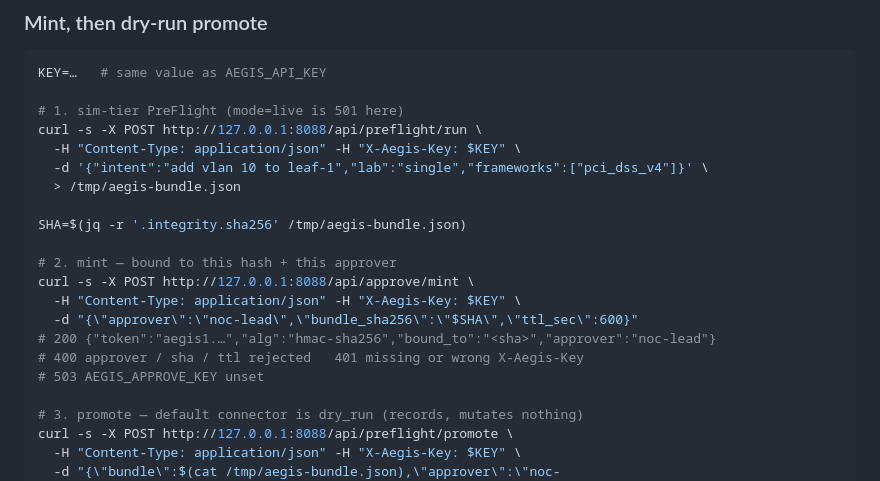
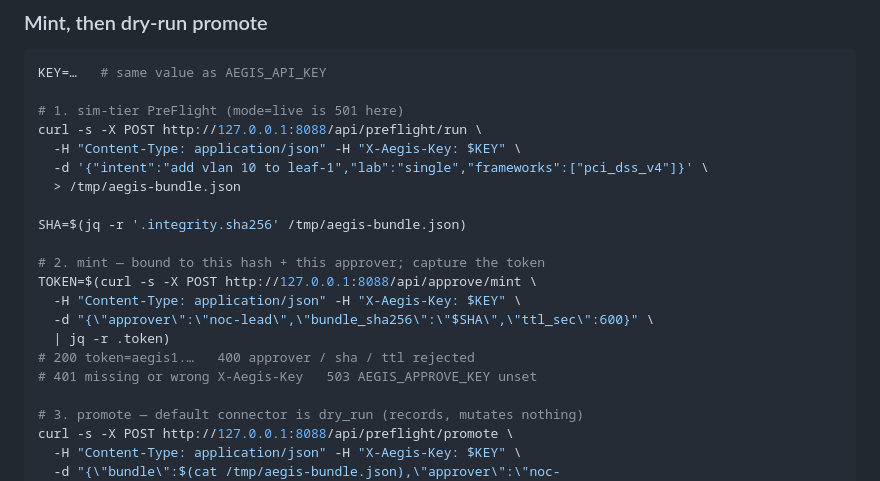
Before and after one commit to gesh75/aegis, a Markdown page: docs/DEVELOPER.md, the part around the change. Rendered like a GitHub page.

Commit message:
docs: capture mint token in HMAC promote runbook
The §7 curl path used $TOKEN on promote but never assigned it from
the mint response, so a copy-paste operator path would fail G2/G3.

Co-authored-by: georgy75 <georgy75@gmail.com>

```diff
--- a/docs/DEVELOPER.md
+++ b/docs/DEVELOPER.md
@@ -211,13 +211,13 @@ curl -s -X POST http://127.0.0.1:8088/api/preflight/run \
 
 SHA=$(jq -r '.integrity.sha256' /tmp/aegis-bundle.json)
 
-# 2. mint — bound to this hash + this approver
-curl -s -X POST http://127.0.0.1:8088/api/approve/mint \
+# 2. mint — bound to this hash + this approver; capture the token
+TOKEN=$(curl -s -X POST http://127.0.0.1:8088/api/approve/mint \
   -H "Content-Type: application/json" -H "X-Aegis-Key: $KEY" \
-  -d "{\"approver\":\"noc-lead\",\"bundle_sha256\":\"$SHA\",\"ttl_sec\":600}"
-# 200 {"token":"aegis1.…","alg":"hmac-sha256","bound_to":"<sha>","approver":"noc-lead"}
-# 400 approver / sha / ttl rejected   401 missing or wrong X-Aegis-Key
-# 503 AEGIS_APPROVE_KEY unset
+  -d "{\"approver\":\"noc-lead\",\"bundle_sha256\":\"$SHA\",\"ttl_sec\":600}" \
+  | jq -r .token)
+# 200 token=aegis1.…   400 approver / sha / ttl rejected
+# 401 missing or wrong X-Aegis-Key   503 AEGIS_APPROVE_KEY unset
 
 # 3. promote — default connector is dry_run (records, mutates nothing)
 curl -s -X POST http://127.0.0.1:8088/api/preflight/promote \
```
